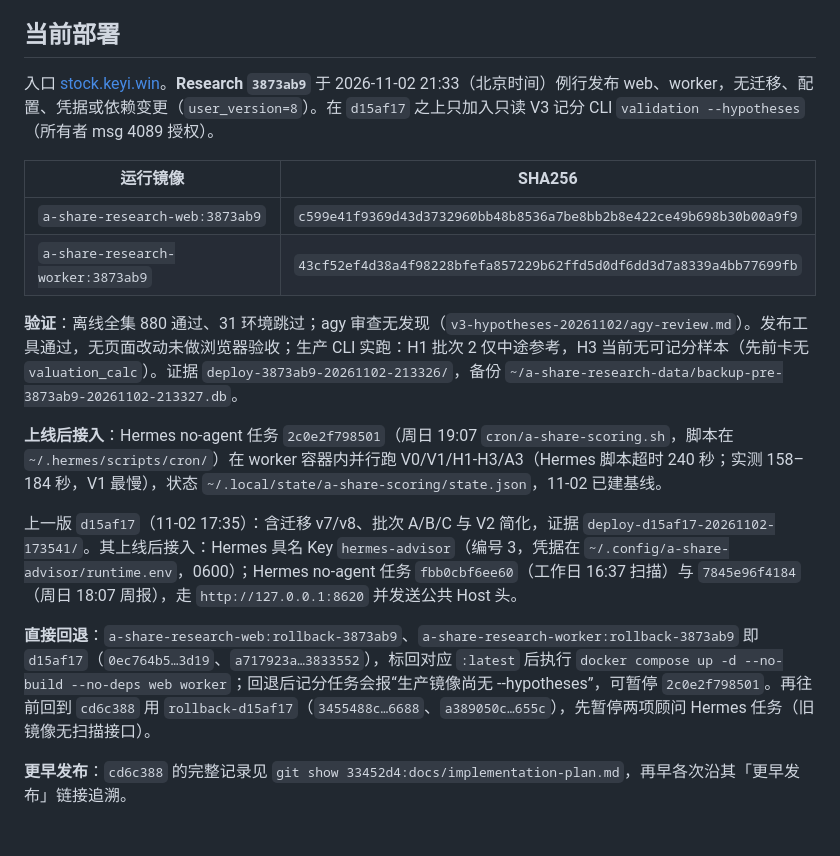
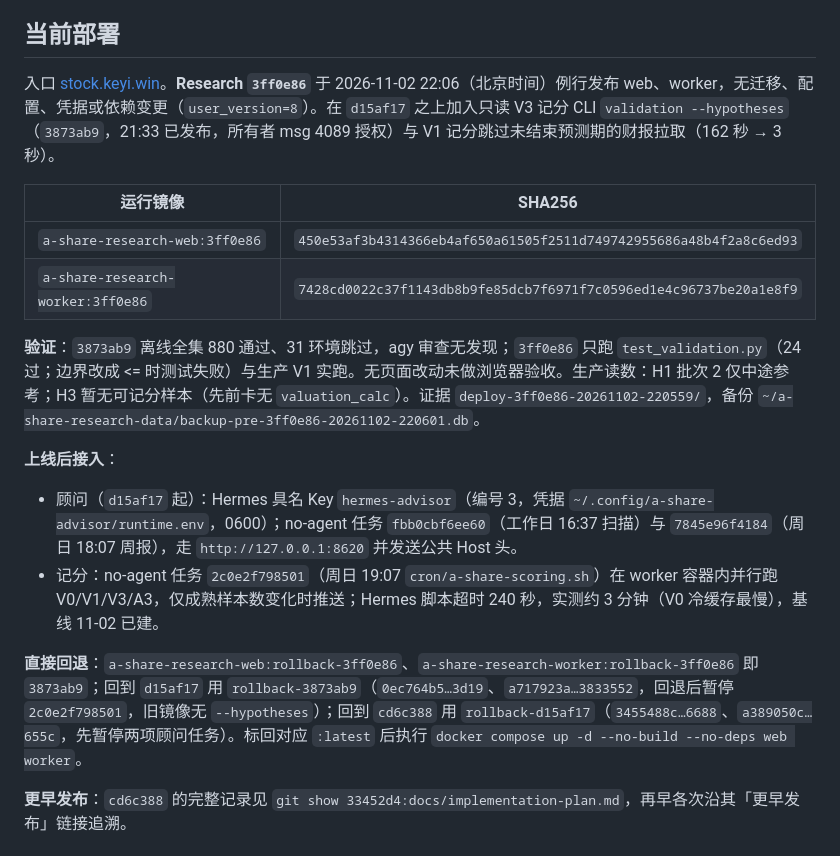
Before and after one commit to on195594/a-share-research, a Markdown page: docs/implementation-plan.md, the part around the change. GitHub-like rendering.

Commit message:
docs: record 3ff0e86 deployment, merge Hermes integration list
Co-Authored-By: Claude Opus 5.5 <noreply@anthropic.com>

```diff
--- a/docs/implementation-plan.md
+++ b/docs/implementation-plan.md
@@ -30,20 +30,20 @@
 
 ## 当前部署
 
-入口 [stock.keyi.win](https://stock.keyi.win)。**Research `3873ab9`** 于 2026-11-02 21:33（北京时间）例行发布 web、worker，无迁移、配置、凭据或依赖变更（`user_version=8`）。在 `d15af17` 之上只加入只读 V3 记分 CLI `validation --hypotheses`（所有者 msg 4089 授权）。
+入口 [stock.keyi.win](https://stock.keyi.win)。**Research `3ff0e86`** 于 2026-11-02 22:06（北京时间）例行发布 web、worker，无迁移、配置、凭据或依赖变更（`user_version=8`）。在 `d15af17` 之上加入只读 V3 记分 CLI `validation --hypotheses`（`3873ab9`，21:33 已发布，所有者 msg 4089 授权）与 V1 记分跳过未结束预测期的财报拉取（162 秒 → 3 秒）。
 
 | 运行镜像 | SHA256 |
 |---|---|
-| `a-share-research-web:3873ab9` | `c599e41f9369d43d3732960bb48b8536a7be8bb2b8e422ce49b698b30b00a9f9` |
-| `a-share-research-worker:3873ab9` | `43cf52ef4d38a4f98228bfefa857229b62ffd5d0df6dd3d7a8339a4bb77699fb` |
+| `a-share-research-web:3ff0e86` | `450e53af3b4314366eb4af650a61505f2511d749742955686a48b4f2a8c6ed93` |
+| `a-share-research-worker:3ff0e86` | `7428cd0022c37f1143db8b9fe85dcb7f6971f7c0596ed1e4c96737be20a1e8f9` |
 
-**验证**：离线全集 880 通过、31 环境跳过；agy 审查无发现（`v3-hypotheses-20261102/agy-review.md`）。发布工具通过，无页面改动未做浏览器验收；生产 CLI 实跑：H1 批次 2 仅中途参考，H3 当前无可记分样本（先前卡无 `valuation_calc`）。证据 `deploy-3873ab9-20261102-213326/`，备份 `~/a-share-research-data/backup-pre-3873ab9-20261102-213327.db`。
+**验证**：`3873ab9` 离线全集 880 通过、31 环境跳过，agy 审查无发现；`3ff0e86` 只跑 `test_validation.py`（24 过；边界改成 <= 时测试失败）与生产 V1 实跑。无页面改动未做浏览器验收。生产读数：H1 批次 2 仅中途参考；H3 暂无可记分样本（先前卡无 `valuation_calc`）。证据 `deploy-3ff0e86-20261102-220559/`，备份 `~/a-share-research-data/backup-pre-3ff0e86-20261102-220601.db`。
 
-**上线后接入**：Hermes no-agent 任务 `2c0e2f798501`（周日 19:07 `cron/a-share-scoring.sh`，脚本在 `~/.hermes/scripts/cron/`）在 worker 容器内并行跑 V0/V1/H1-H3/A3（Hermes 脚本超时 240 秒；实测 158–184 秒，V1 最慢），状态 `~/.local/state/a-share-scoring/state.json`，11-02 已建基线。
+**上线后接入**：
+- 顾问（`d15af17` 起）：Hermes 具名 Key `hermes-advisor`（编号 3，凭据 `~/.config/a-share-advisor/runtime.env`，0600）；no-agent 任务 `fbb0cbf6ee60`（工作日 16:37 扫描）与 `7845e96f4184`（周日 18:07 周报），走 `http://127.0.0.1:8620` 并发送公共 Host 头。
+- 记分：no-agent 任务 `2c0e2f798501`（周日 19:07 `cron/a-share-scoring.sh`）在 worker 容器内并行跑 V0/V1/V3/A3，仅成熟样本数变化时推送；Hermes 脚本超时 240 秒，实测约 3 分钟（V0 冷缓存最慢），基线 11-02 已建。
 
-上一版 `d15af17`（11-02 17:35）：含迁移 v7/v8、批次 A/B/C 与 V2 简化，证据 `deploy-d15af17-20261102-173541/`。其上线后接入：Hermes 具名 Key `hermes-advisor`（编号 3，凭据在 `~/.config/a-share-advisor/runtime.env`，0600）；Hermes no-agent 任务 `fbb0cbf6ee60`（工作日 16:37 扫描）与 `7845e96f4184`（周日 18:07 周报），走 `http://127.0.0.1:8620` 并发送公共 Host 头。
-
-**直接回退**：`a-share-research-web:rollback-3873ab9`、`a-share-research-worker:rollback-3873ab9` 即 `d15af17`（`0ec764b5…3d19`、`a717923a…3833552`），标回对应 `:latest` 后执行 `docker compose up -d --no-build --no-deps web worker`；回退后记分任务会报“生产镜像尚无 --hypotheses”，可暂停 `2c0e2f798501`。再往前回到 `cd6c388` 用 `rollback-d15af17`（`3455488c…6688`、`a389050c…655c`），先暂停两项顾问 Hermes 任务（旧镜像无扫描接口）。
+**直接回退**：`a-share-research-web:rollback-3ff0e86`、`a-share-research-worker:rollback-3ff0e86` 即 `3873ab9`；回到 `d15af17` 用 `rollback-3873ab9`（`0ec764b5…3d19`、`a717923a…3833552`，回退后暂停 `2c0e2f798501`，旧镜像无 `--hypotheses`）；回到 `cd6c388` 用 `rollback-d15af17`（`3455488c…6688`、`a389050c…655c`，先暂停两项顾问任务）。标回对应 `:latest` 后执行 `docker compose up -d --no-build --no-deps web worker`。
 
 **更早发布**：`cd6c388` 的完整记录见 `git show 33452d4:docs/implementation-plan.md`，再早各次沿其「更早发布」链接追溯。
 
```
